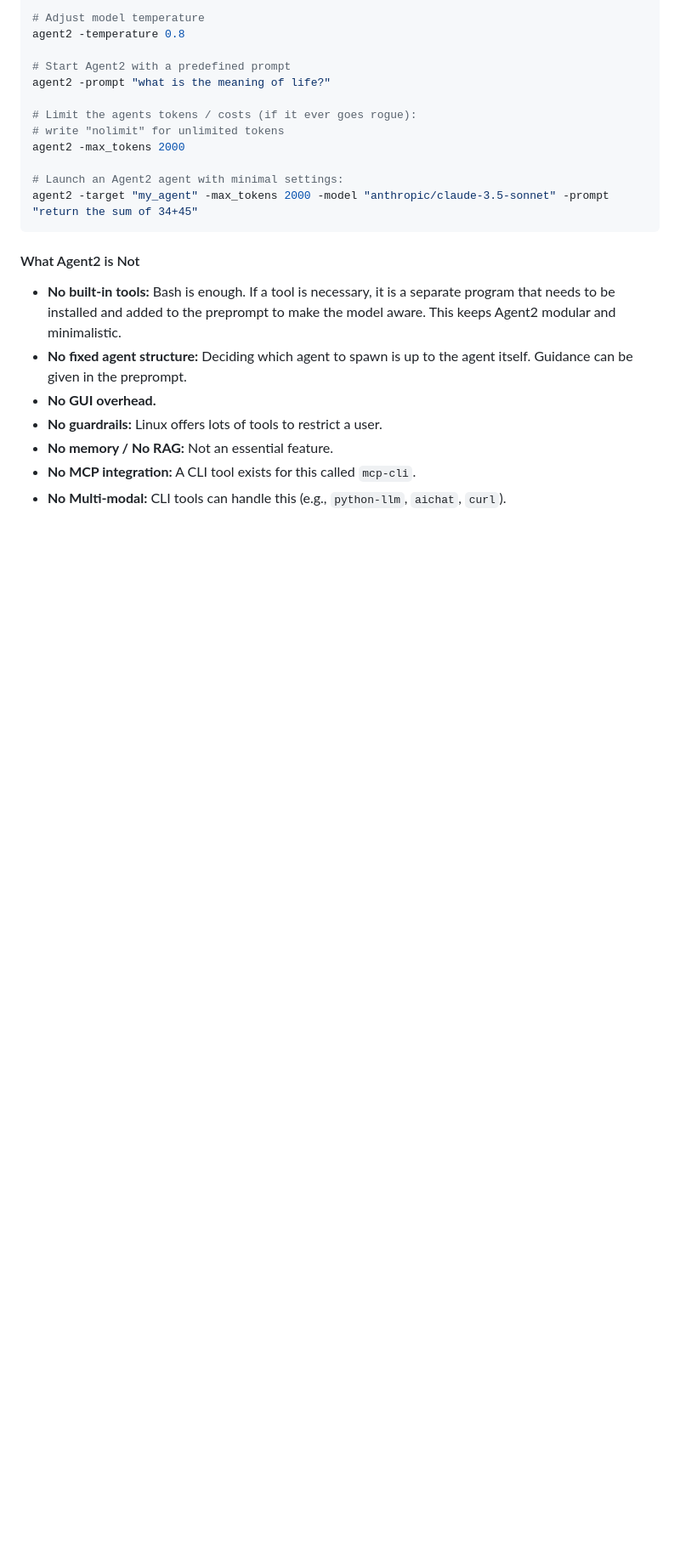
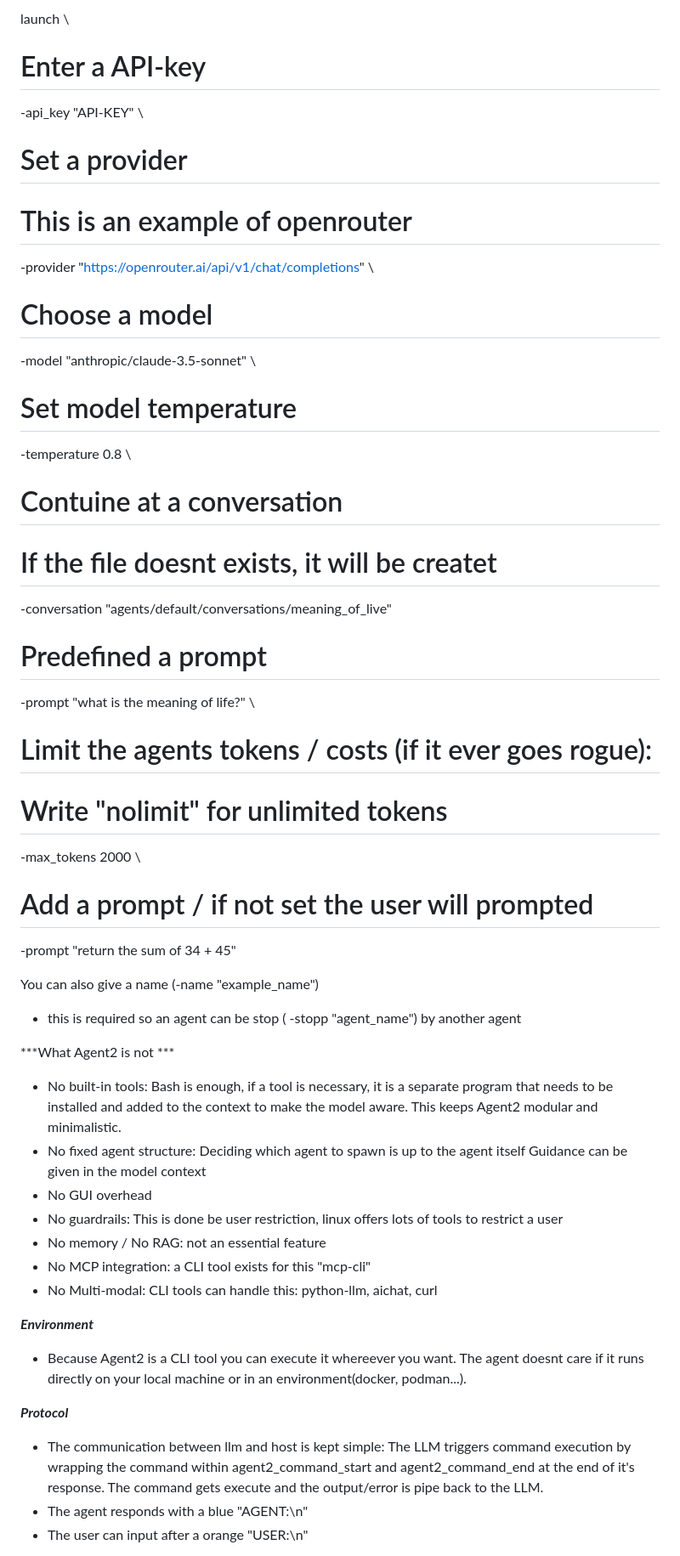
Before and after one commit to lukaspfitscher/Agent2, a Markdown page: README.md, the part around one of its changes. Shown at 85% size. GitHub-like rendering; blank space fills up the shorter version.

````diff
--- a/README.md
+++ b/README.md
@@ -42,24 +44,54 @@ agent2 -model "anthropic/claude-3.5-sonnet"
 
-# Adjust model temperature
-agent2 -temperature 0.8
+launch \
+  # Enter a API-key
+  -api_key "API-KEY" \
+  # Set a provider
+  # This is an example of openrouter
+  -provider "https://openrouter.ai/api/v1/chat/completions" \
+  # Choose a model
+  -model "anthropic/claude-3.5-sonnet" \
+  # Set model temperature
+  -temperature 0.8 \
+  # Contuine at a conversation
+  # If the file doesnt exists, it will be createt
+  -conversation "agents/default/conversations/meaning_of_live"
+  # Predefined a prompt
+  -prompt "what is the meaning of life?" \
+  # Limit the agents tokens / costs (if it ever goes rogue):
+  # Write "nolimit" for unlimited tokens
+  -max_tokens 2000 \
+  # Add a prompt / if not set the user will prompted
+  -prompt "return the sum of 34 + 45"
 
-# Start Agent2 with a predefined prompt
-agent2 -prompt "what is the meaning of life?"
+You can also give a name (-name "example_name")
+ - this is required so an agent can be stop ( -stopp "agent_name") by another agent
 
-# Limit the agents tokens / costs (if it ever goes rogue):
-# write "nolimit" for unlimited tokens
-agent2 -max_tokens 2000
+***What Agent2 is not ***
+- No built-in tools:
+    Bash is enough, if a tool is necessary,
+    it is a separate program that needs to be installed and
+    added to the context to make the model aware.
+    This keeps Agent2 modular and minimalistic.
+- No fixed agent structure:
+    Deciding which agent to spawn is up to the agent itself
+    Guidance can be given in the model context
+- No GUI overhead
+- No guardrails: This is done be user restriction,
+    linux offers lots of tools to restrict a user
+- No memory / No RAG: not an essential feature
+- No MCP integration: a CLI tool exists for this "mcp-cli"
+- No Multi-modal: CLI tools can handle this: python-llm, aichat, curl
 
-# Launch an Agent2 agent with minimal settings:
-agent2 -target "my_agent" -max_tokens 2000 -model "anthropic/claude-3.5-sonnet" -prompt "return the sum of 34+45"
-```
+***Environment***
+- Because Agent2 is a CLI tool you can execute it whereever you want.
+  The agent doesnt care if it runs directly on your local machine
+  or in an environment(docker, podman...).
 
-#### What Agent2 is Not
-*   **No built-in tools:** Bash is enough. If a tool is necessary, it is a separate program that needs to be installed and added to the preprompt to make the model aware. This keeps Agent2 modular and minimalistic.
-*   **No fixed agent structure:** Deciding which agent to spawn is up to the agent itself. Guidance can be given in the preprompt.
-*   **No GUI overhead.**
-*   **No guardrails:** Linux offers lots of tools to restrict a user.
-*   **No memory / No RAG:** Not an essential feature.
-*   **No MCP integration:** A CLI tool exists for this called `mcp-cli`.
-*   **No Multi-modal:** CLI tools can handle this (e.g., `python-llm`, `aichat`, `curl`).
+***Protocol***
+- The communication between llm and host is kept simple:
+  The LLM triggers command execution by wrapping the command within
+  agent2_command_start and agent2_command_end at the end of it's response.
+  The command gets execute and the output/error is pipe back to the LLM.
+- The agent responds with a blue "AGENT:\n"
+- The user can input after a orange "USER:\n"
 
````
Also changed, not shown: other parts of README.md (+102 -66 lines).
